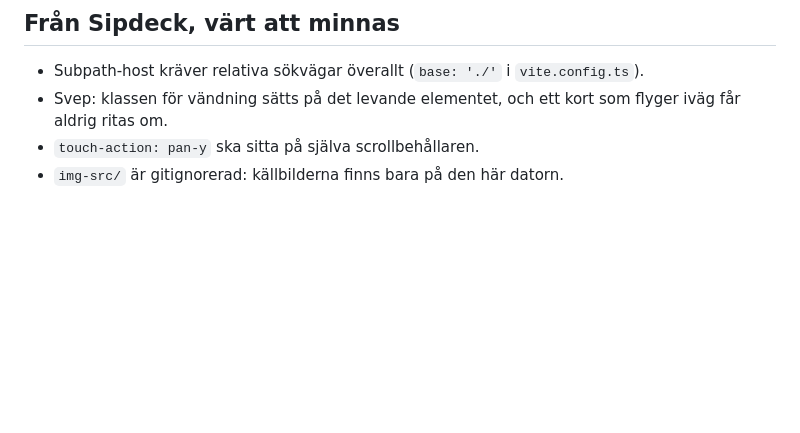
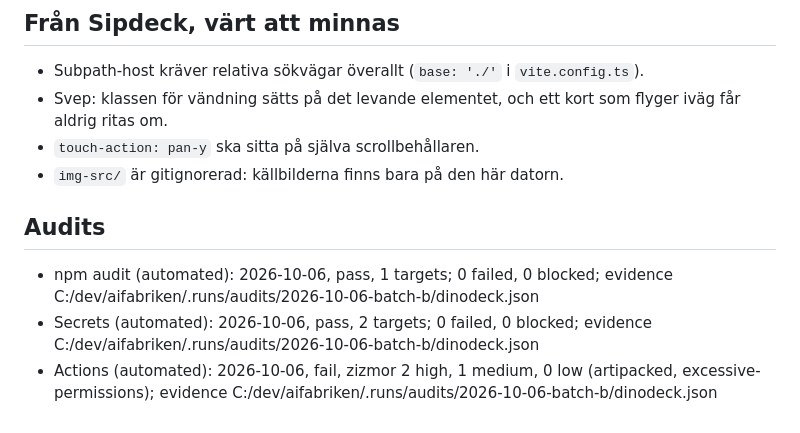
Before and after one commit to buildapp-se/dinodeck, a Markdown page: CONTEXT.md, the part around the change. GitHub-like rendering; blank space fills up the shorter version.

```diff
--- a/CONTEXT.md
+++ b/CONTEXT.md
@@ -41,3 +41,8 @@ Dinosauriekort för barn 3 till 10 år, som också ska hålla som litet uppslags
 - Svep: klassen för vändning sätts på det levande elementet, och ett kort som flyger iväg får aldrig ritas om.
 - `touch-action: pan-y` ska sitta på själva scrollbehållaren.
 - `img-src/` är gitignorerad: källbilderna finns bara på den här datorn.
+
+## Audits
+- npm audit (automated): 2026-10-06, pass, 1 targets; 0 failed, 0 blocked; evidence C:/dev/aifabriken/.runs/audits/2026-10-06-batch-b/dinodeck.json
+- Secrets (automated): 2026-10-06, pass, 2 targets; 0 failed, 0 blocked; evidence C:/dev/aifabriken/.runs/audits/2026-10-06-batch-b/dinodeck.json
+- Actions (automated): 2026-10-06, fail, zizmor 2 high, 1 medium, 0 low (artipacked, excessive-permissions); evidence C:/dev/aifabriken/.runs/audits/2026-10-06-batch-b/dinodeck.json
```
Also changed, not shown: BACKLOG.md (+6 -0 lines), HANDOFF.md (+4 -0 lines).
